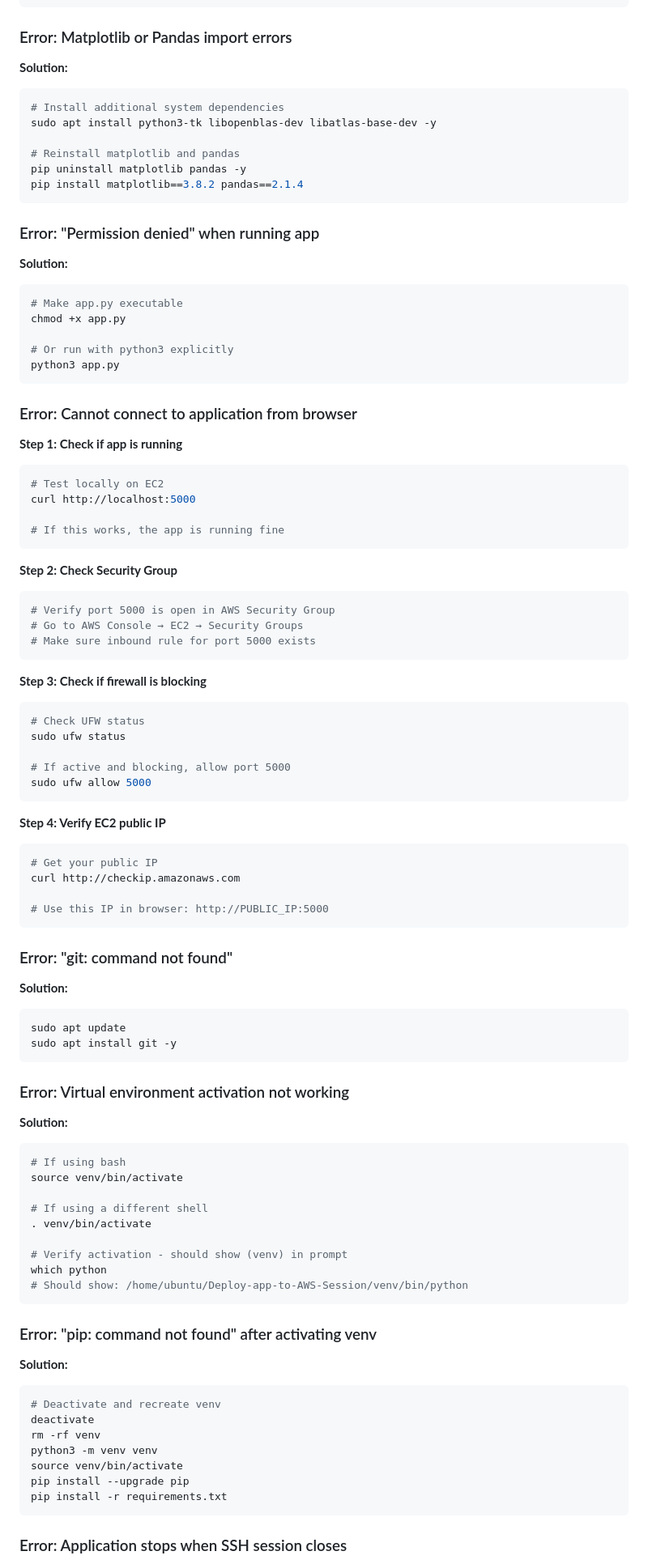
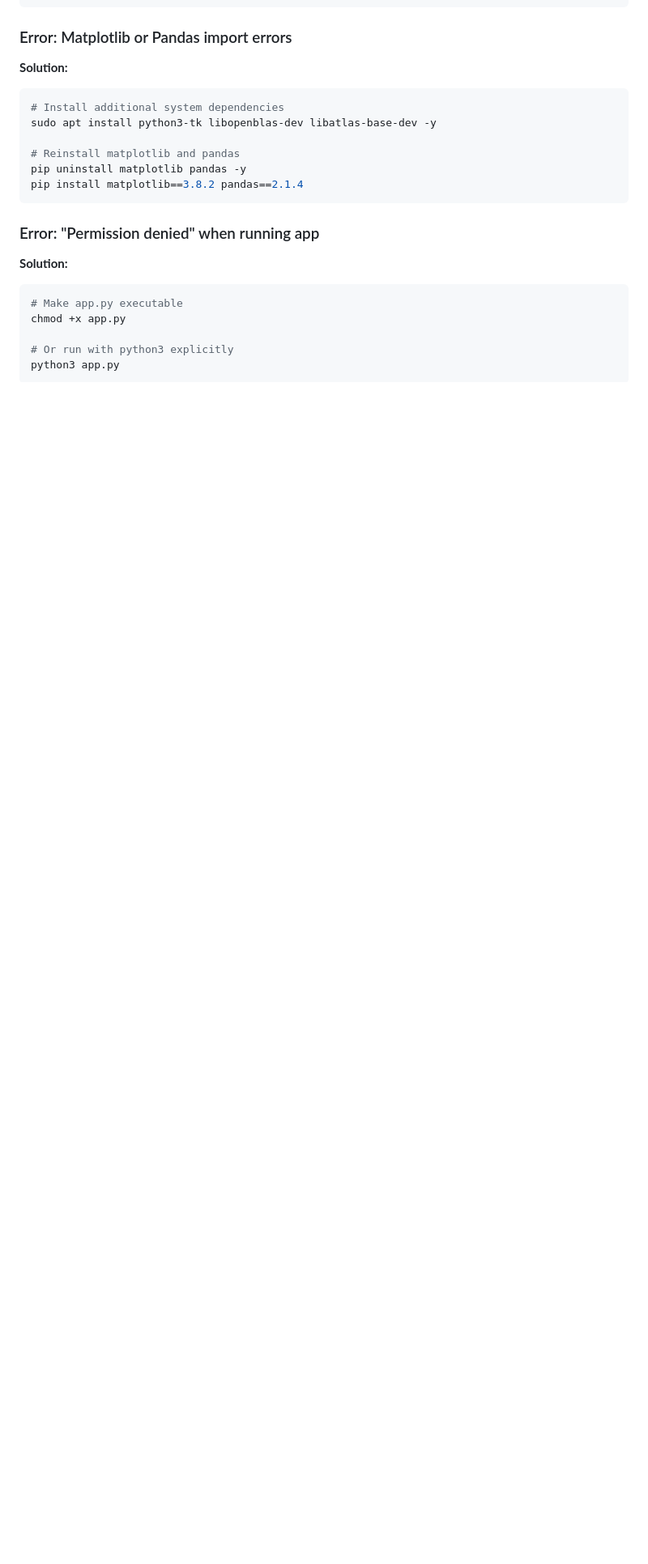
Before and after one commit to Ankito45/Deploy-app-to-AWS-Session, a Markdown page: README.md, the part around one of its changes. Shown at 81% size. Rendered like a GitHub page; blank space fills up the shorter version.

Commit message:
changed README File
Removed unnecessary troubleshooting steps to streamline the README.

````diff
--- a/README.md
+++ b/README.md
@@ -216,75 +165,3 @@ chmod +x app.py
 python3 app.py
 ```
 
-### Error: Cannot connect to application from browser
-
-**Step 1: Check if app is running**
-```bash
-# Test locally on EC2
-curl http://localhost:5000
-
-# If this works, the app is running fine
-```
-
-**Step 2: Check Security Group**
-```bash
-# Verify port 5000 is open in AWS Security Group
-# Go to AWS Console → EC2 → Security Groups
-# Make sure inbound rule for port 5000 exists
-```
-
-**Step 3: Check if firewall is blocking**
-```bash
-# Check UFW status
-sudo ufw status
-
-# If active and blocking, allow port 5000
-sudo ufw allow 5000
-```
-
-**Step 4: Verify EC2 public IP**
-```bash
-# Get your public IP
-curl http://checkip.amazonaws.com
-
-# Use this IP in browser: http://PUBLIC_IP:5000
-```
-
-### Error: "git: command not found"
-
-**Solution:**
-```bash
-sudo apt update
-sudo apt install git -y
-```
-
-### Error: Virtual environment activation not working
-
-**Solution:**
-```bash
-# If using bash
-source venv/bin/activate
-
-# If using a different shell
-. venv/bin/activate
-
-# Verify activation - should show (venv) in prompt
-which python
-# Should show: /home/ubuntu/Deploy-app-to-AWS-Session/venv/bin/python
-```
-
-### Error: "pip: command not found" after activating venv
-
-**Solution:**
-```bash
-# Deactivate and recreate venv
-deactivate
-rm -rf venv
-python3 -m venv venv
-source venv/bin/activate
-pip install --upgrade pip
-pip install -r requirements.txt
-```
-
-### Error: Application stops when SSH session closes
-
````
Also changed, not shown: other parts of README.md (+0 -216 lines).
